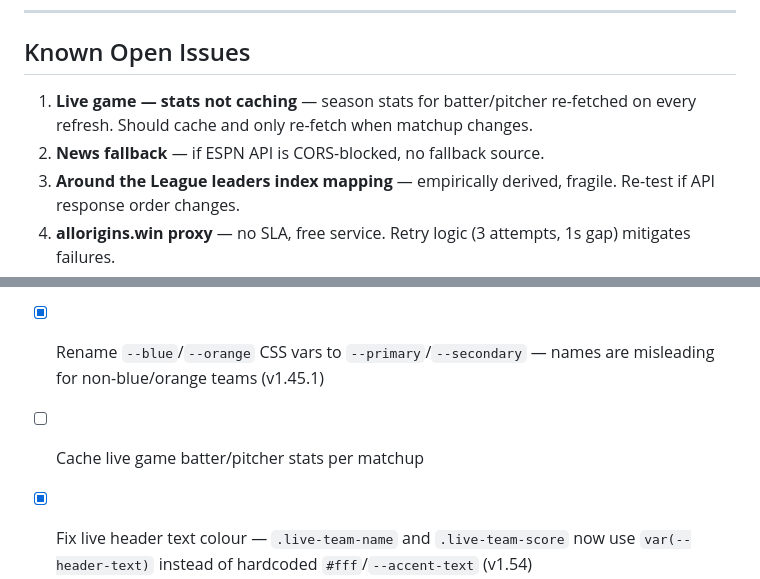
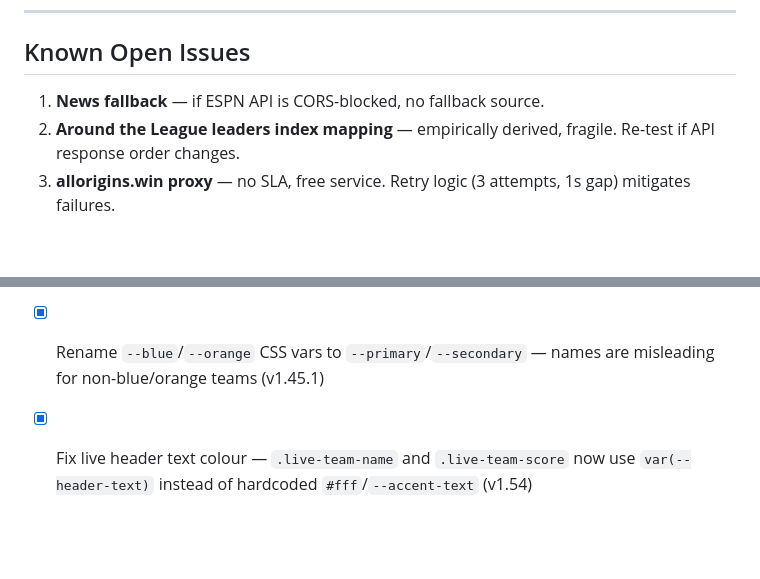
Before and after one commit to q2z87bs2n7-ops/Baseball-App, a Markdown page: CLAUDE.md, 2 parts joined by grey strips. Drawn GitHub-style; blank space fills up the shorter version.

Commit message:
Remove live game stats caching item from backlog — accepted behaviour
https://claude.ai/code/session_012ZJ7NcAKn2oNR19v46UhEk

```diff
--- a/CLAUDE.md
+++ b/CLAUDE.md
@@ -360,8 +360,7 @@ On every commit that changes app content, bump **three** things:
 
 ## Known Open Issues
 
-1. **Live game — stats not caching** — season stats for batter/pitcher re-fetched on every refresh. Should cache and only re-fetch when matchup changes.
-2. **News fallback** — if ESPN API is CORS-blocked, no fallback source.
+1. **News fallback** — if ESPN API is CORS-blocked, no fallback source.
 4. **Around the League leaders index mapping** — empirically derived, fragile. Re-test if API response order changes.
 5. **allorigins.win proxy** — no SLA, free service. Retry logic (3 attempts, 1s gap) mitigates failures.
 6. **YouTube channel IDs** — 27 of 30 `youtubeUC` values unverified. QC needed each offseason.
@@ -393,7 +392,6 @@ On every commit that changes app content, bump **three** things:
 - [ ] Push notification team filter — currently fires for any MLB game start; add per-user team preference stored with subscription in Redis
 - [ ] Clean up KV naming — rename `const kv` variable to `redis` in all three api files; rename env vars `KV_REST_API_URL`/`KV_REST_API_TOKEN` to clearer Upstash-prefixed names in both code and Vercel dashboard (env var names were auto-generated by Vercel's Upstash integration)
 - [x] Rename `--blue`/`--orange` CSS vars to `--primary`/`--secondary` — names are misleading for non-blue/orange teams (v1.45.1)
-- [ ] Cache live game batter/pitcher stats per matchup
 - [x] Fix live header text colour — `.live-team-name` and `.live-team-score` now use `var(--header-text)` instead of hardcoded `#fff`/`--accent-text` (v1.54)
 - [x] Team-aware live badge — tinted/outlined using `--accent` (v1.53); W/L badges intentionally kept as fixed green/red (semantic meaning)
 - [ ] News fallback source (MLB RSS)
```
